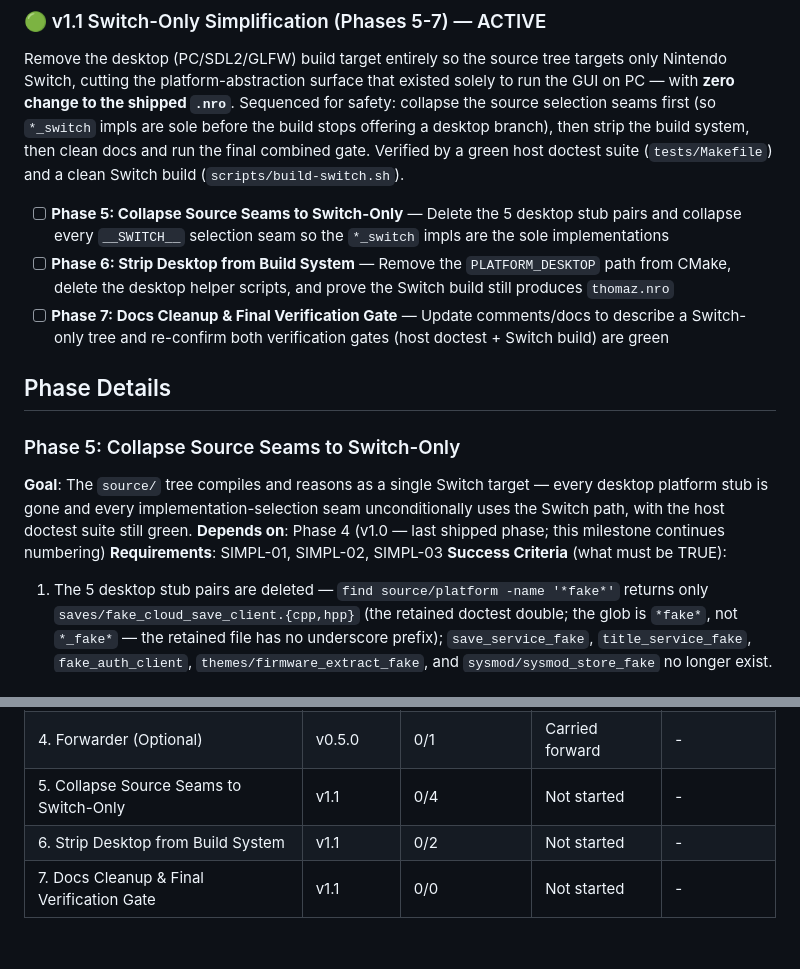
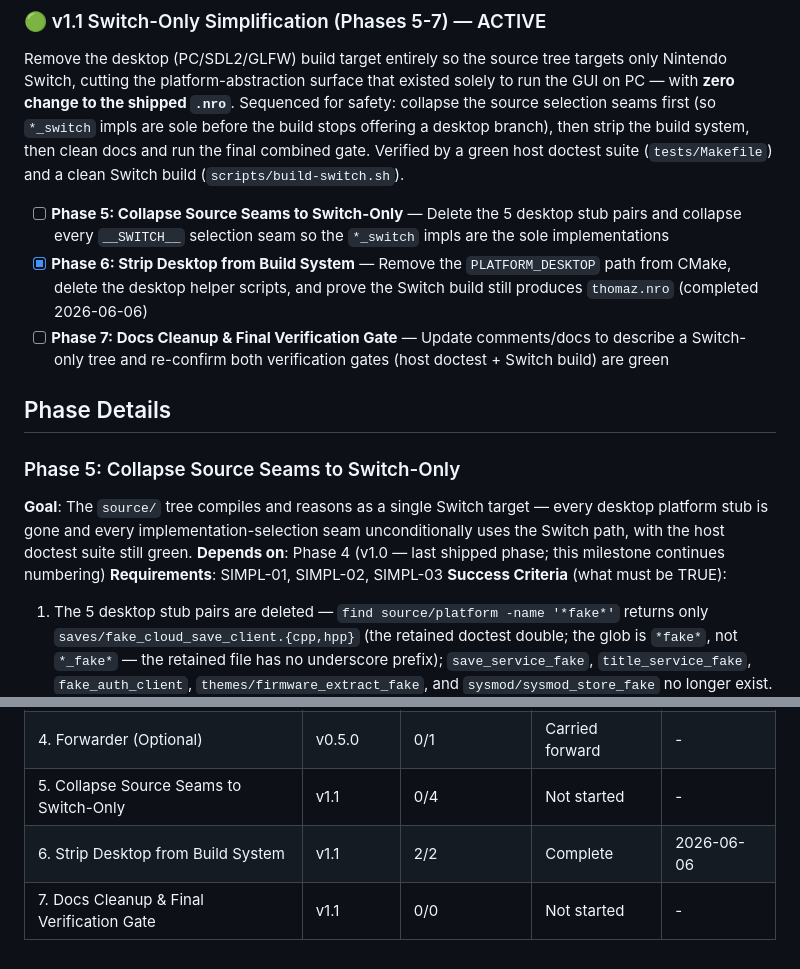
Before and after one commit to luizfbalves/thomaz, a Markdown page: .planning/ROADMAP.md, 2 parts joined by grey strips. Rendered like a GitHub page.

```diff
--- a/.planning/ROADMAP.md
+++ b/.planning/ROADMAP.md
@@ -44,16 +46,18 @@ On-device extraction of the firmware home-menu base `.szs` layouts into `/themes
 Remove the desktop (PC/SDL2/GLFW) build target entirely so the source tree targets only Nintendo Switch, cutting the platform-abstraction surface that existed solely to run the GUI on PC — with **zero change to the shipped `.nro`**. Sequenced for safety: collapse the source selection seams first (so `*_switch` impls are sole before the build stops offering a desktop branch), then strip the build system, then clean docs and run the final combined gate. Verified by a green host doctest suite (`tests/Makefile`) and a clean Switch build (`scripts/build-switch.sh`).
 
 - [ ] **Phase 5: Collapse Source Seams to Switch-Only** — Delete the 5 desktop stub pairs and collapse every `__SWITCH__` selection seam so the `*_switch` impls are the sole implementations
-- [ ] **Phase 6: Strip Desktop from Build System** — Remove the `PLATFORM_DESKTOP` path from CMake, delete the desktop helper scripts, and prove the Switch build still produces `thomaz.nro`
+- [x] **Phase 6: Strip Desktop from Build System** — Remove the `PLATFORM_DESKTOP` path from CMake, delete the desktop helper scripts, and prove the Switch build still produces `thomaz.nro` (completed 2026-06-06)
 - [ ] **Phase 7: Docs Cleanup & Final Verification Gate** — Update comments/docs to describe a Switch-only tree and re-confirm both verification gates (host doctest + Switch build) are green
 
 ## Phase Details
 
 ### Phase 5: Collapse Source Seams to Switch-Only
+
 **Goal**: The `source/` tree compiles and reasons as a single Switch target — every desktop platform stub is gone and every implementation-selection seam unconditionally uses the Switch path, with the host doctest suite still green.
 **Depends on**: Phase 4 (v1.0 — last shipped phase; this milestone continues numbering)
 **Requirements**: SIMPL-01, SIMPL-02, SIMPL-03
 **Success Criteria** (what must be TRUE):
+
   1. The 5 desktop stub pairs are deleted — `find source/platform -name '*fake*'` returns only `saves/fake_cloud_save_client.{cpp,hpp}` (the retained doctest double; the glob is `*fake*`, not `*_fake*` — the retained file has no underscore prefix); `save_service_fake`, `title_service_fake`, `fake_auth_client`, `themes/firmware_extract_fake`, and `sysmod/sysmod_store_fake` no longer exist.
   2. No `*_fake`-vs-`*_switch` **implementation-selection** seam survives — the factory/include seams that chose a deleted desktop stub over its `*_switch` counterpart (all in `main.cpp` and `home_activity.cpp`) are gone, leaving each `*_switch` impl the sole implementation behind its interface. **Platform-portability seams are explicitly RETAINED** (scope decision Option D, 2026-06-05): `#ifdef __SWITCH__ … #else … #endif` blocks that return a platform path string (Switch absolute vs host-relative) or a host-compilable fallback impl, plus `_WIN32`/`localtime_r` seams, are NOT desktop *stub-selection* and stay — they exist to keep the retained host doctest suite green (removing the host path branches makes host tests write to absolute Switch paths like `/themes` and fail). A residual `grep -rn 'ifndef __SWITCH__\|#else' source/` therefore still lists these portability seams; that is expected, not a violation.
   3. No `source/` file references a deleted stub or a desktop-only symbol/include — `grep -rnE 'PLATFORM_DESKTOP|SDL2|GLFW|_fake' source/` returns nothing except the retained `fake_cloud_save_client` references.
@@ -101,5 +114,5 @@ Plans:
 | 3. Theme UI Integration            | v0.5.0 | 0/3 | Carried forward | - |
 | 4. Forwarder (Optional)            | v0.5.0 | 0/1 | Carried forward | - |
 | 5. Collapse Source Seams to Switch-Only | v1.1 | 0/4 | Not started | - |
-| 6. Strip Desktop from Build System      | v1.1 | 0/2 | Not started | - |
+| 6. Strip Desktop from Build System      | v1.1 | 2/2 | Complete   | 2026-06-06 |
 | 7. Docs Cleanup & Final Verification Gate | v1.1 | 0/0 | Not started | - |
```
Also changed, not shown: other parts of .planning/ROADMAP.md (+13 -2 lines), .planning/STATE.md (+10 -10 lines), 1 other file.
